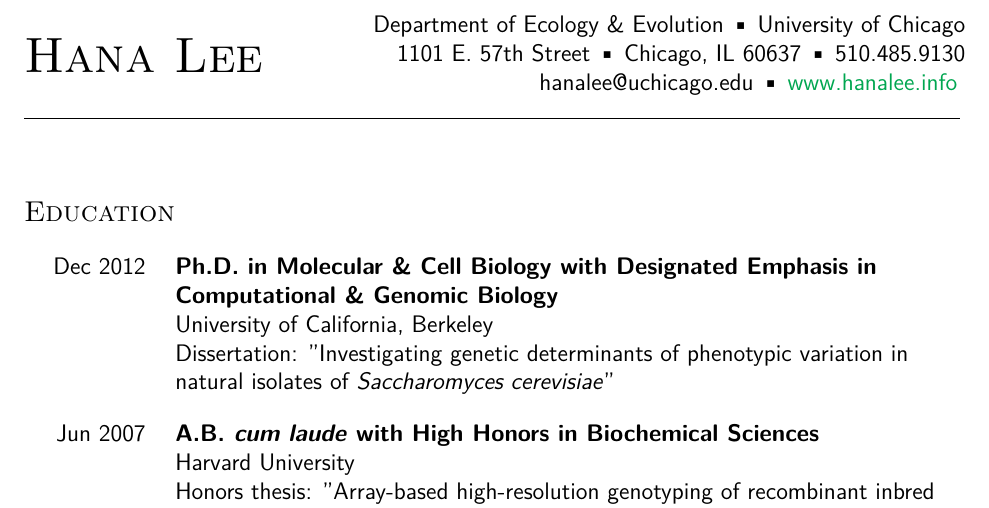
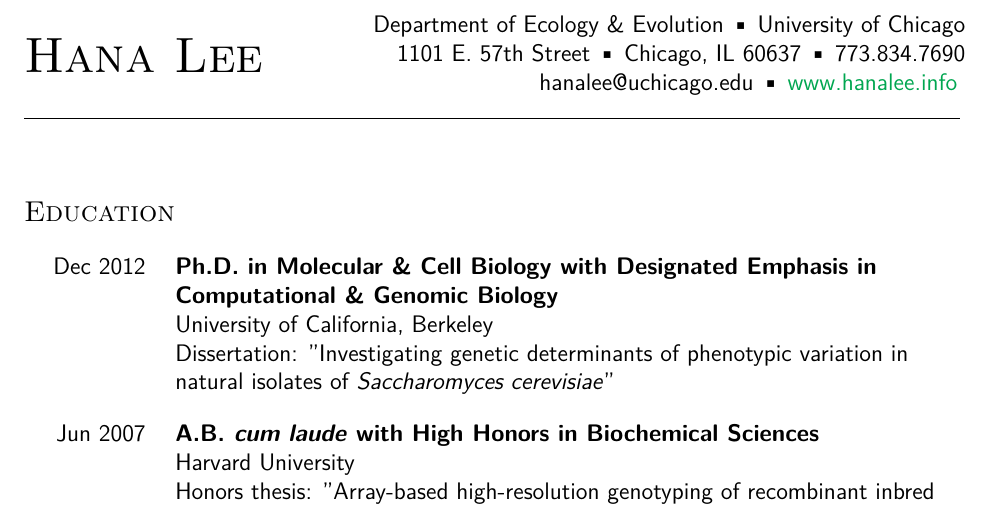
Before and after one commit to hnlee/cv, a LaTeX CV (cv.tex): part of page 1 of 3, cut so that both start at the same text. Compiled offline with pdfLaTeX.

Commit message:
Changed phone number

```diff
--- a/cv.tex
+++ b/cv.tex
@@ -50,7 +50,7 @@
 
 \name{Hana Lee}{
     Department of Ecology \& Evolution \textbullet\ University of Chicago\\
-    1101 E. 57th Street \textbullet\ Chicago, IL 60637 \textbullet\ 510.485.9130\\
+    1101 E. 57th Street \textbullet\ Chicago, IL 60637 \textbullet\ 773.834.7690\\
     hanalee@uchicago.edu \textbullet\ \href{http://www.hanalee.info}{www.hanalee.info}
 }
 
```
Also changed, not shown: cv.bbl (added), cv.pdf (added), 7 other files.
